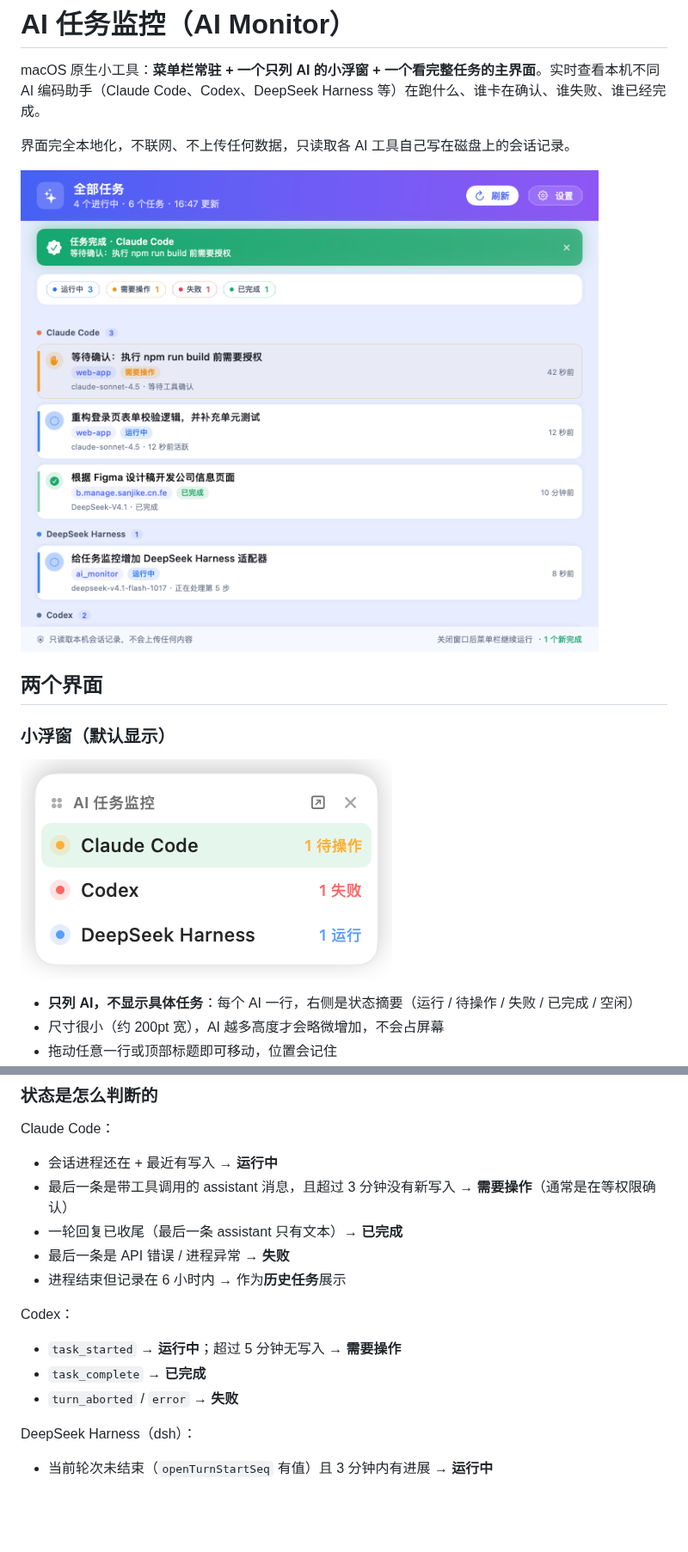
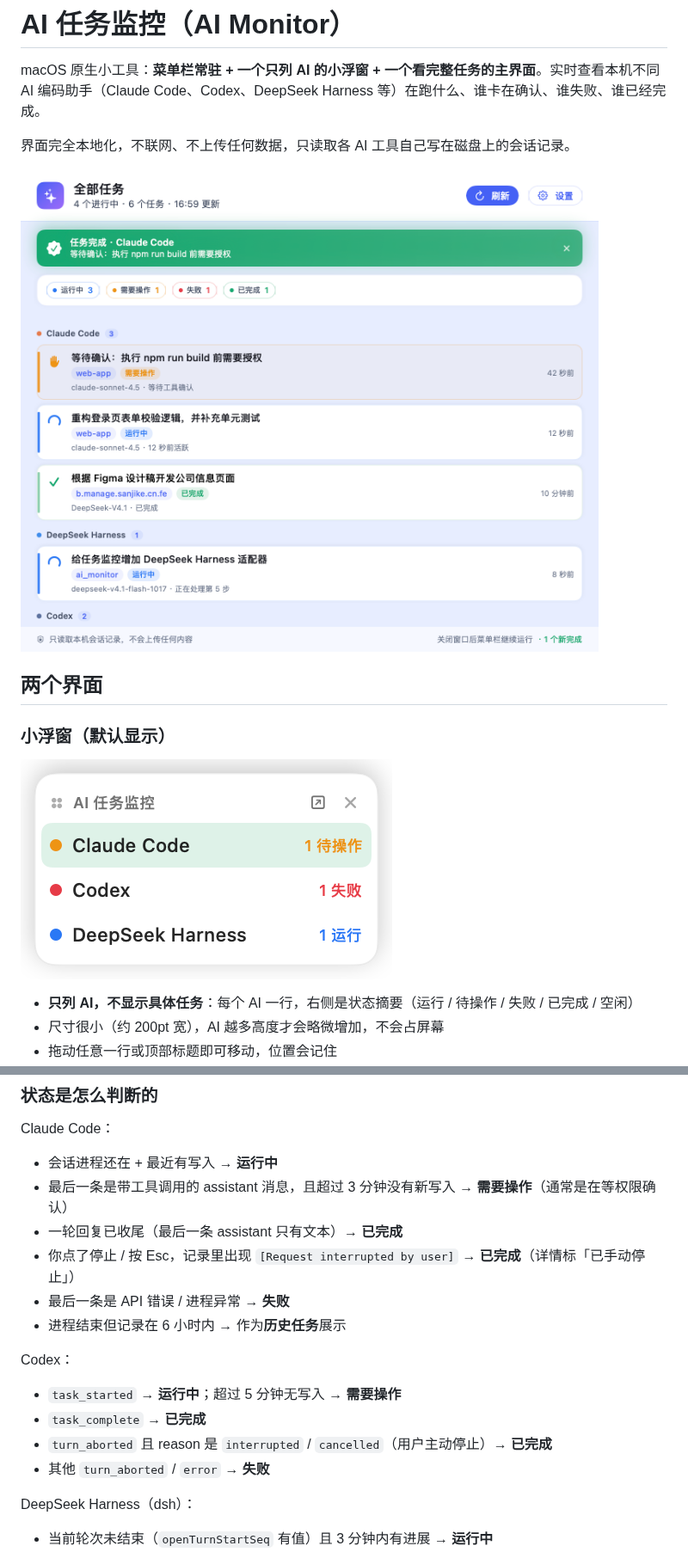
Before and after one commit to haobosen/ai_monitor, a Markdown page: README.md, 2 parts joined by grey strips. Shown at 86% size. Rendered like a GitHub page; pictures changed too: docs/preview-main.png, docs/preview-panel.png; blank space fills up the shorter version.

```diff
--- a/README.md
+++ b/README.md
@@ -59,6 +60,7 @@ Claude Code：
 - 会话进程还在 + 最近有写入 → **运行中**
 - 最后一条是带工具调用的 assistant 消息，且超过 3 分钟没有新写入 → **需要操作**（通常是在等权限确认）
 - 一轮回复已收尾（最后一条 assistant 只有文本）→ **已完成**
+- 你点了停止 / 按 Esc，记录里出现 `[Request interrupted by user]` → **已完成**（详情标「已手动停止」）
 - 最后一条是 API 错误 / 进程异常 → **失败**
 - 进程结束但记录在 6 小时内 → 作为**历史任务**展示
 
@@ -66,7 +68,8 @@ Codex：
 
 - `task_started` → **运行中**；超过 5 分钟无写入 → **需要操作**
 - `task_complete` → **已完成**
-- `turn_aborted` / `error` → **失败**
+- `turn_aborted` 且 reason 是 `interrupted` / `cancelled`（用户主动停止）→ **已完成**
+- 其他 `turn_aborted` / `error` → **失败**
 
 DeepSeek Harness（dsh）：
 
```
Also changed, not shown: other parts of README.md (+1 -0 lines), 9 other files.
